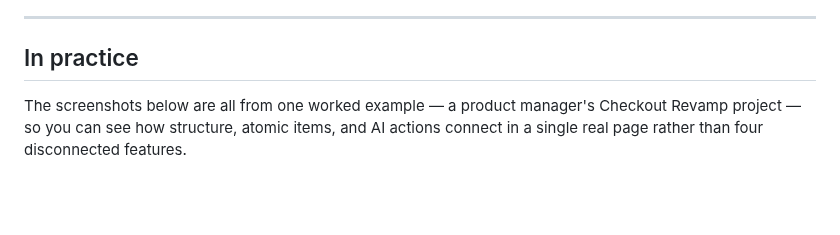
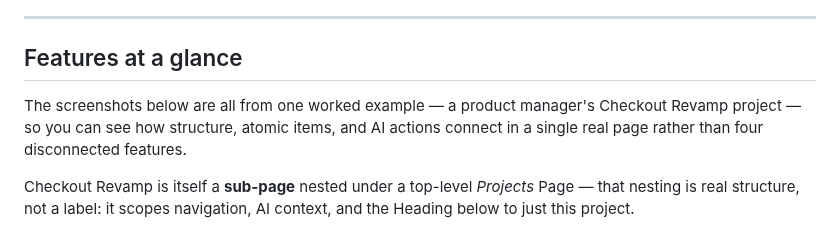
Before and after one commit to mhj123/wp-copilot, a Markdown page: README.md, the part around one of its changes. GitHub-like rendering; blank space fills up the shorter version.

```diff
--- a/README.md
+++ b/README.md
@@ -103,11 +103,15 @@ The AI is opt-in, explicit, and reviewable throughout:
 
 
 
-## In practice
+## Features at a glance
 
 The screenshots below are all from one worked example — a product manager's Checkout
 Revamp project — so you can see how structure, atomic items, and AI actions connect in
 a single real page rather than four disconnected features.
+
+Checkout Revamp is itself a **sub-page** nested under a top-level *Projects* Page —
+that nesting is real structure, not a label: it scopes navigation, AI context, and the
+Heading below to just this project.
 
 <img width="1440" alt="A Heading called Requirements, nested under the Checkout Revamp page, showing an item with four subitems and another item carrying a second context pill from a different page" src="docs/img/screenshot-structure-items.jpg" />
 
```
Also changed, not shown: other parts of README.md (+28 -0 lines), docs/img/screenshot-start-add-item.jpg (added), docs/img/screenshot-start-empty-page.jpg (added), docs/img/screenshot-start-generate-structure.jpg (added).
